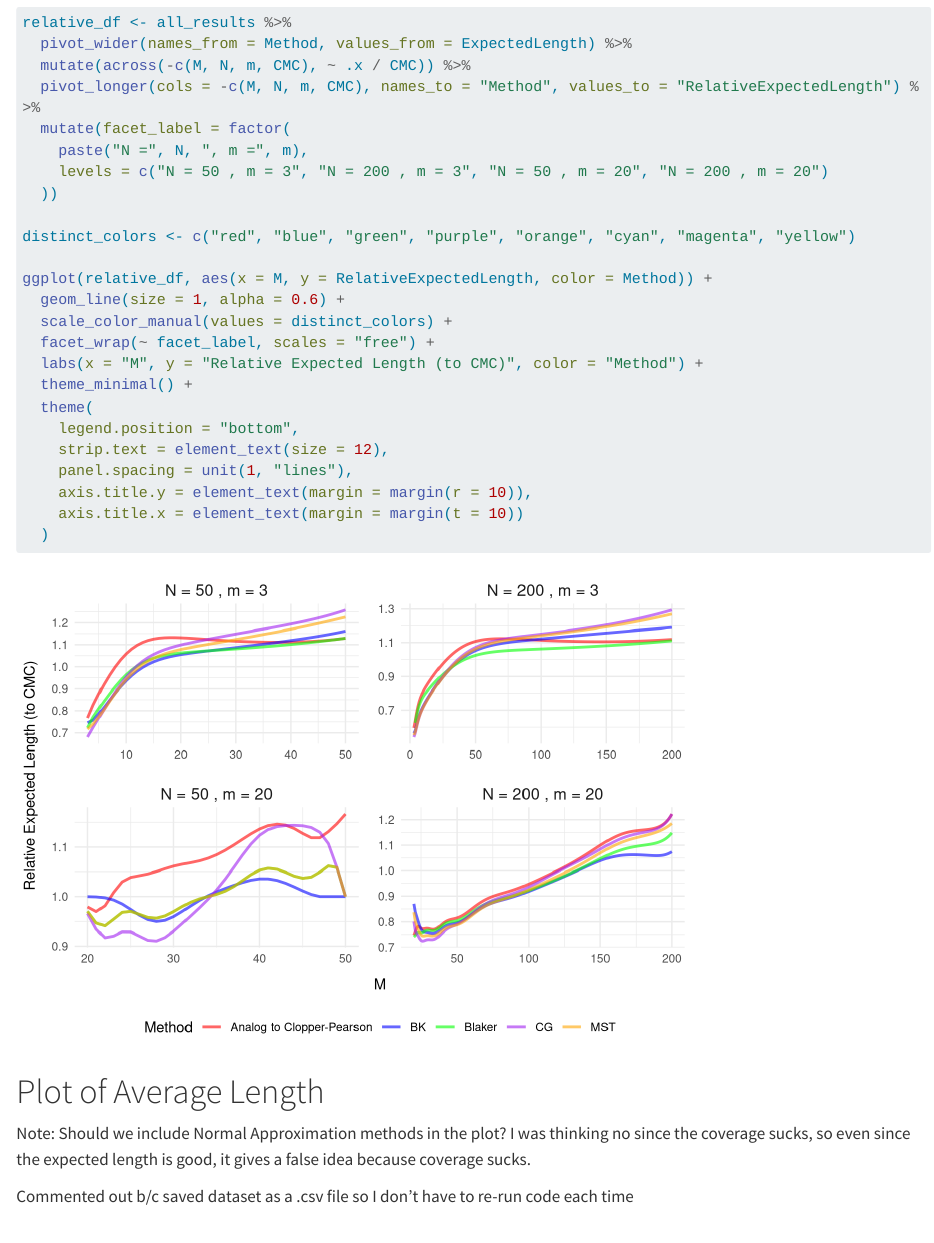
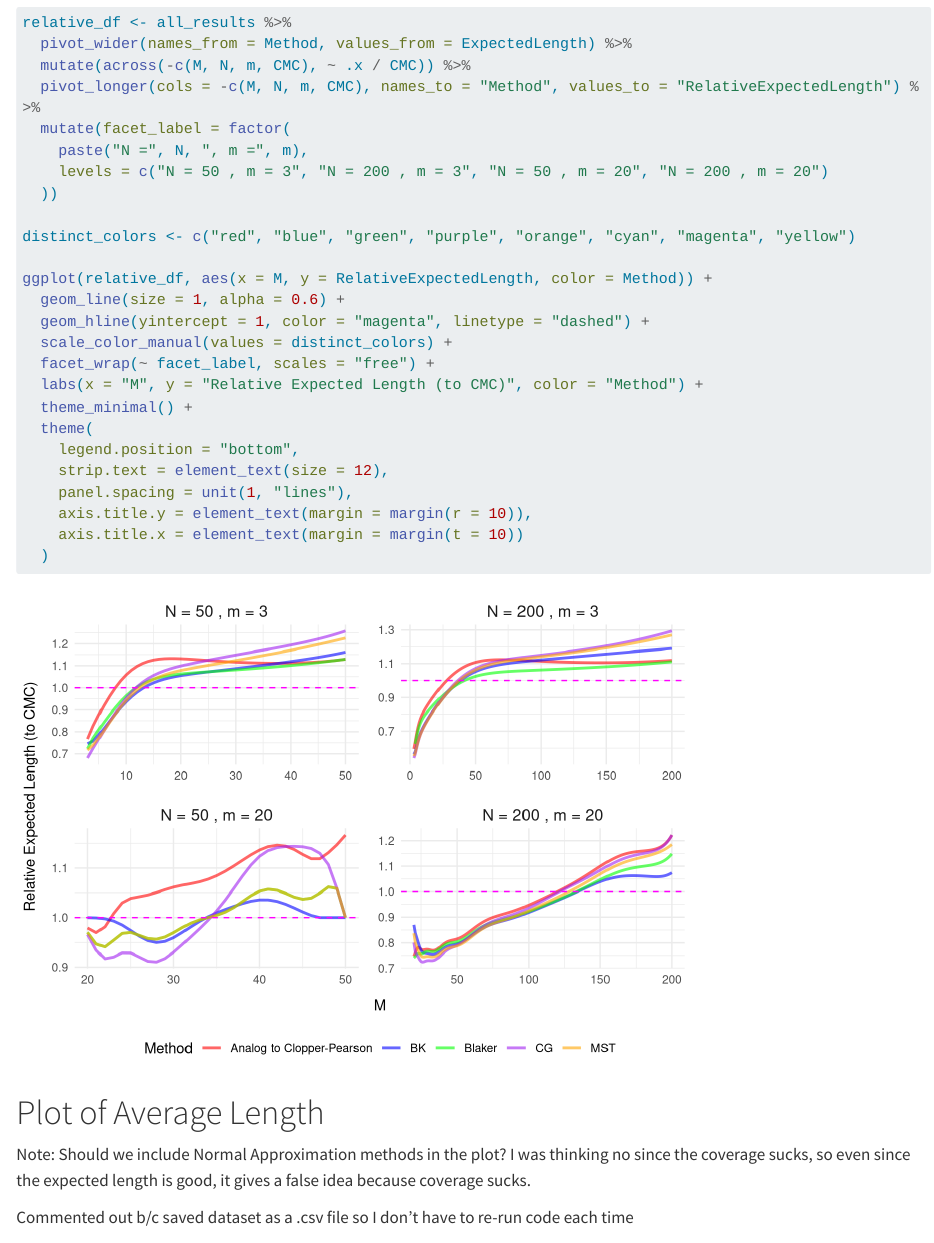
Before and after one commit to rroggenk/Negative-Hypergeometric-Confidence-Intervals, a Quarto document (M_Unknown/Interval_Length.qmd): the page in a window 1100 px wide, from 13210 px down. Rendered offline with R 4.5, knitr and Pandoc in place of Quarto, with nearby package versions; some code elsewhere in the file could not run offline; long lines of code are wrapped.

Commit message:
added horizontla line to M unkwn relative expected length plot

```diff
--- a/M_Unknown/Interval_Length.qmd
+++ b/M_Unknown/Interval_Length.qmd
@@ -378,6 +378,7 @@ distinct_colors <- c("red", "blue", "green", "purple", "orange", "cyan", "magent
 
 ggplot(relative_df, aes(x = M, y = RelativeExpectedLength, color = Method)) +
   geom_line(size = 1, alpha = 0.6) +
+  geom_hline(yintercept = 1, color = "magenta", linetype = "dashed") +
   scale_color_manual(values = distinct_colors) +
   facet_wrap(~ facet_label, scales = "free") +
   labs(x = "M", y = "Relative Expected Length (to CMC)", color = "Method") +
```
